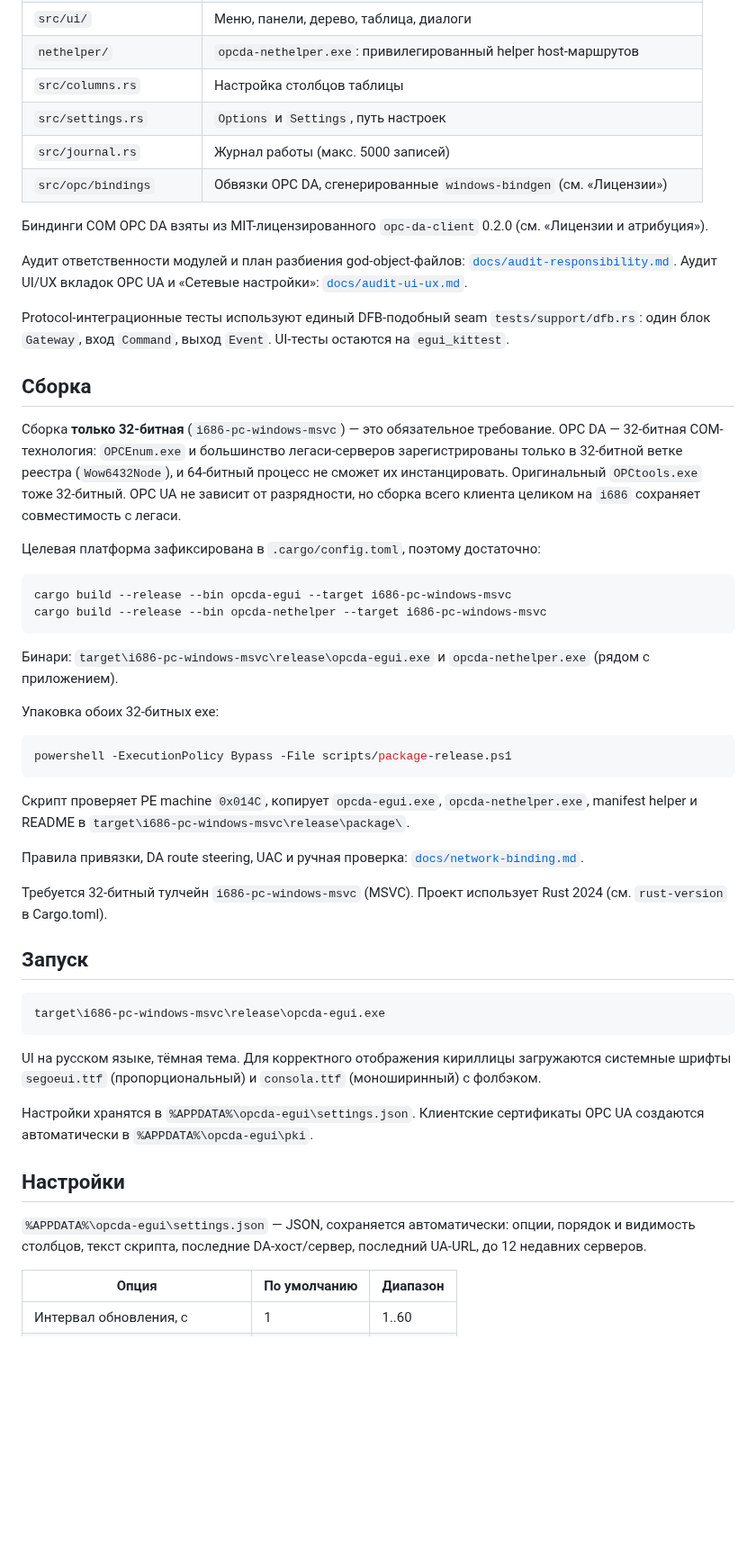
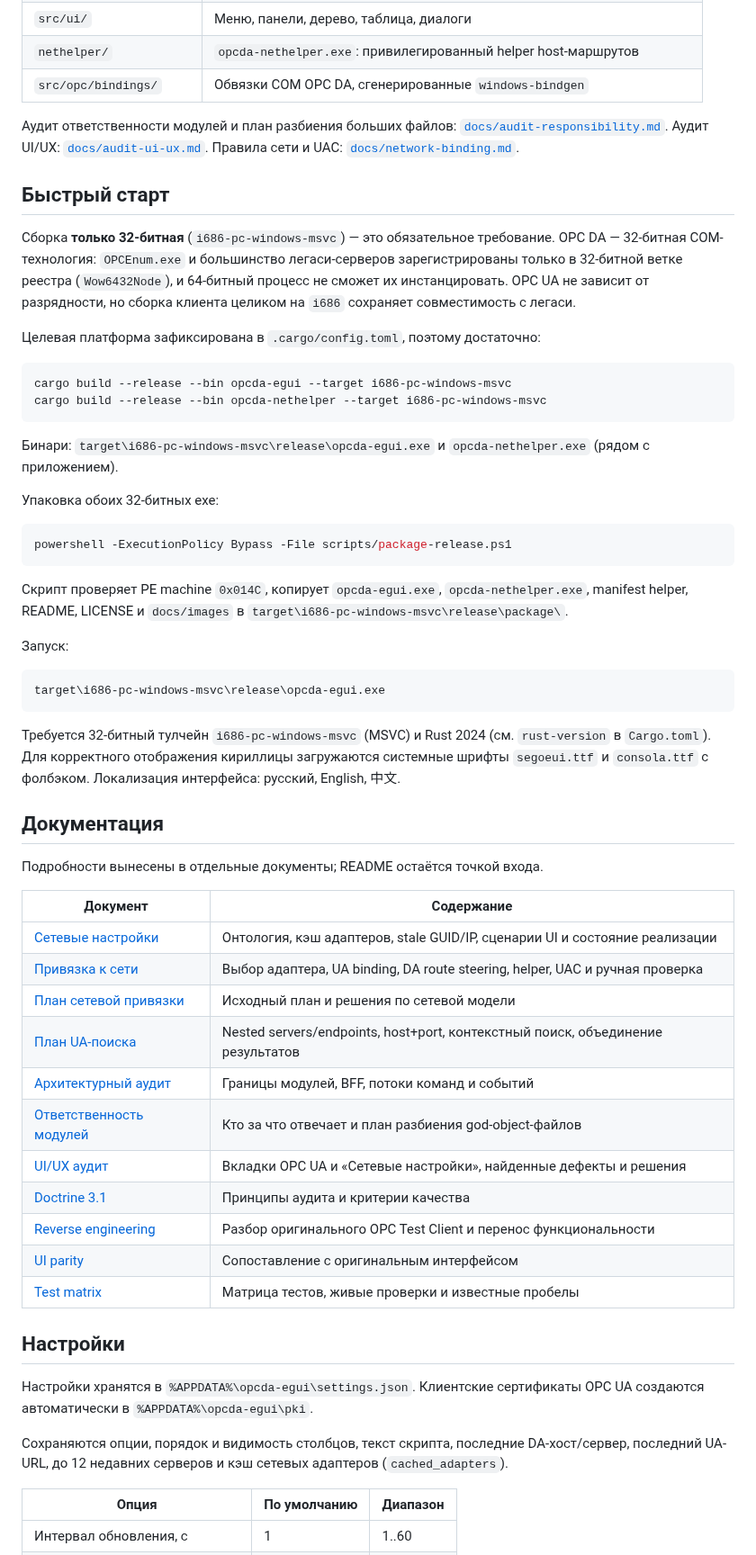
Before and after one commit to boogy777-lgtm/OPCLook, a Markdown page: README.md, the part around one of its changes. Shown at 90% size. GitHub-like rendering; blank space fills up the shorter version.

````diff
--- a/README.md
+++ b/README.md
@@ -69,31 +99,21 @@
 | `src/app/` | Состояние UI, сеансы, строки таблицы, диалоги, обработка событий |
 | `src/ui/` | Меню, панели, дерево, таблица, диалоги |
 | `nethelper/` | `opcda-nethelper.exe`: привилегированный helper host-маршрутов |
-| `src/columns.rs` | Настройка столбцов таблицы |
-| `src/settings.rs` | `Options` и `Settings`, путь настроек |
-| `src/journal.rs` | Журнал работы (макс. 5000 записей) |
-| `src/opc/bindings` | Обвязки OPC DA, сгенерированные `windows-bindgen` (см. «Лицензии») |
+| `src/opc/bindings/` | Обвязки COM OPC DA, сгенерированные `windows-bindgen` |
 
-Биндинги COM OPC DA взяты из MIT-лицензированного `opc-da-client` 0.2.0
-(см. «Лицензии и атрибуция»).
+Аудит ответственности модулей и план разбиения больших файлов:
+[`docs/audit-responsibility.md`](docs/audit-responsibility.md). Аудит UI/UX:
+[`docs/audit-ui-ux.md`](docs/audit-ui-ux.md). Правила сети и UAC:
+[`docs/network-binding.md`](docs/network-binding.md).
 
-Аудит ответственности модулей и план разбиения god-object-файлов:
-[`docs/audit-responsibility.md`](docs/audit-responsibility.md).
-Аудит UI/UX вкладок OPC UA и «Сетевые настройки»:
-[`docs/audit-ui-ux.md`](docs/audit-ui-ux.md).
-
-Protocol-интеграционные тесты используют единый DFB-подобный seam
-`tests/support/dfb.rs`: один блок `Gateway`, вход `Command`, выход `Event`.
-UI-тесты остаются на `egui_kittest`.
-
-## Сборка
+## Быстрый старт
 
 Сборка **только 32-битная** (`i686-pc-windows-msvc`) — это обязательное
 требование. OPC DA — 32-битная COM-технология: `OPCEnum.exe` и большинство
 легаси-серверов зарегистрированы только в 32-битной ветке реестра
-(`Wow6432Node`), и 64-битный процесс не сможет их инстанцировать. Оригинальный
-`OPCtools.exe` тоже 32-битный. OPC UA не зависит от разрядности, но сборка
-всего клиента целиком на `i686` сохраняет совместимость с легаси.
+(`Wow6432Node`), и 64-битный процесс не сможет их инстанцировать. OPC UA не
+зависит от разрядности, но сборка клиента целиком на `i686` сохраняет
+совместимость с легаси.
 
 Целевая платформа зафиксирована в `.cargo/config.toml`, поэтому достаточно:
 
@@ -112,33 +132,46 @@ powershell -ExecutionPolicy Bypass -File scripts/package-release.ps1
 ```
 
 Скрипт проверяет PE machine `0x014C`, копирует `opcda-egui.exe`,
-`opcda-nethelper.exe`, manifest helper и README в
+`opcda-nethelper.exe`, manifest helper, README, LICENSE и `docs/images` в
 `target\i686-pc-windows-msvc\release\package\`.
 
-Правила привязки, DA route steering, UAC и ручная проверка:
-[`docs/network-binding.md`](docs/network-binding.md).
-
-Требуется 32-битный тулчейн `i686-pc-windows-msvc` (MSVC). Проект использует
-Rust 2024 (см. `rust-version` в Cargo.toml).
-
-## Запуск
+Запуск:
 
 ```sh
 target\i686-pc-windows-msvc\release\opcda-egui.exe
 ```
 
-UI на русском языке, тёмная тема. Для корректного отображения кириллицы
-загружаются системные шрифты `segoeui.ttf` (пропорциональный) и `consola.ttf`
-(моноширинный) с фолбэком.
+Требуется 32-битный тулчейн `i686-pc-windows-msvc` (MSVC) и Rust 2024
+(см. `rust-version` в `Cargo.toml`). Для корректного отображения кириллицы
+загружаются системные шрифты `segoeui.ttf` и `consola.ttf` с фолбэком.
+Локализация интерфейса: русский, English, 中文.
+
+## Документация
+
+Подробности вынесены в отдельные документы; README остаётся точкой входа.
+
+| Документ | Содержание |
+|---|---|
+| [Сетевые настройки](docs/network-settings-ontology.md) | Онтология, кэш адаптеров, stale GUID/IP, сценарии UI и состояние реализации |
+| [Привязка к сети](docs/network-binding.md) | Выбор адаптера, UA binding, DA route steering, helper, UAC и ручная проверка |
+| [План сетевой привязки](docs/network-binding-plan.md) | Исходный план и решения по сетевой модели |
+| [План UA-поиска](docs/plan-ua-search-network.md) | Nested servers/endpoints, host+port, контекстный поиск, объединение результатов |
+| [Архитектурный аудит](docs/audit-architecture.md) | Границы модулей, BFF, потоки команд и событий |
+| [Ответственность модулей](docs/audit-responsibility.md) | Кто за что отвечает и план разбиения god-object-файлов |
+| [UI/UX аудит](docs/audit-ui-ux.md) | Вкладки OPC UA и «Сетевые настройки», найденные дефекты и решения |
+| [Doctrine 3.1](docs/audit-doctrine-3.1.md) | Принципы аудита и критерии качества |
+| [Reverse engineering](docs/reverse-engineering.md) | Разбор оригинального OPC Test Client и перенос функциональности |
+| [UI parity](docs/ui-parity.md) | Сопоставление с оригинальным интерфейсом |
+| [Test matrix](docs/test-matrix.md) | Матрица тестов, живые проверки и известные пробелы |
+
+## Настройки
 
 Настройки хранятся в `%APPDATA%\opcda-egui\settings.json`. Клиентские
 сертификаты OPC UA создаются автоматически в `%APPDATA%\opcda-egui\pki`.
 
-## Настройки
-
-`%APPDATA%\opcda-egui\settings.json` — JSON, сохраняется автоматически: опции,
-порядок и видимость столбцов, текст скрипта, последние DA-хост/сервер,
-последний UA-URL, до 12 недавних серверов.
+Сохраняются опции, порядок и видимость столбцов, текст скрипта, последние
+DA-хост/сервер, последний UA-URL, до 12 недавних серверов и кэш сетевых
+адаптеров (`cached_adapters`).
 
 | Опция | По умолчанию | Диапазон |
 |---|---|---|
````
Also changed, not shown: other parts of README.md (+113 -76 lines), docs/images/logo.png (added), docs/images/main-window.png (added), 4 other files.
